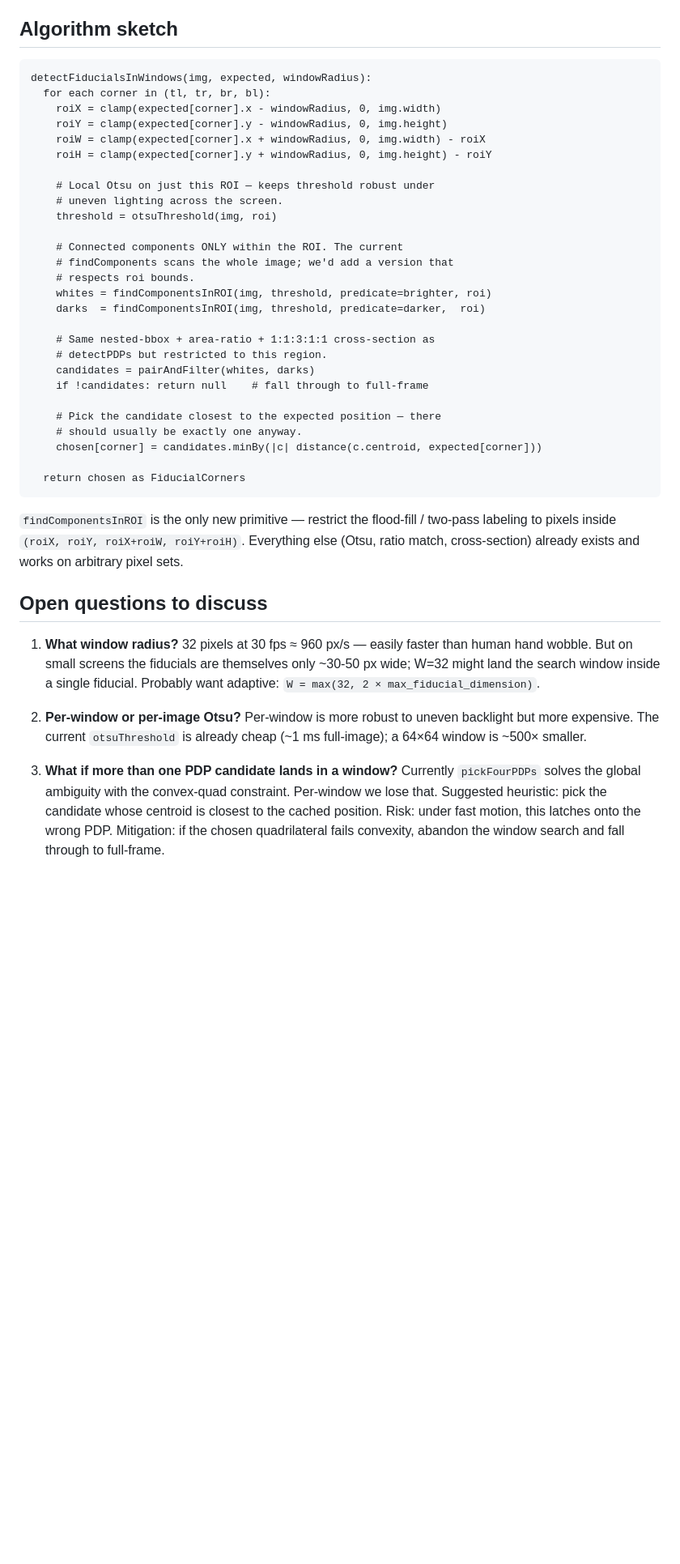
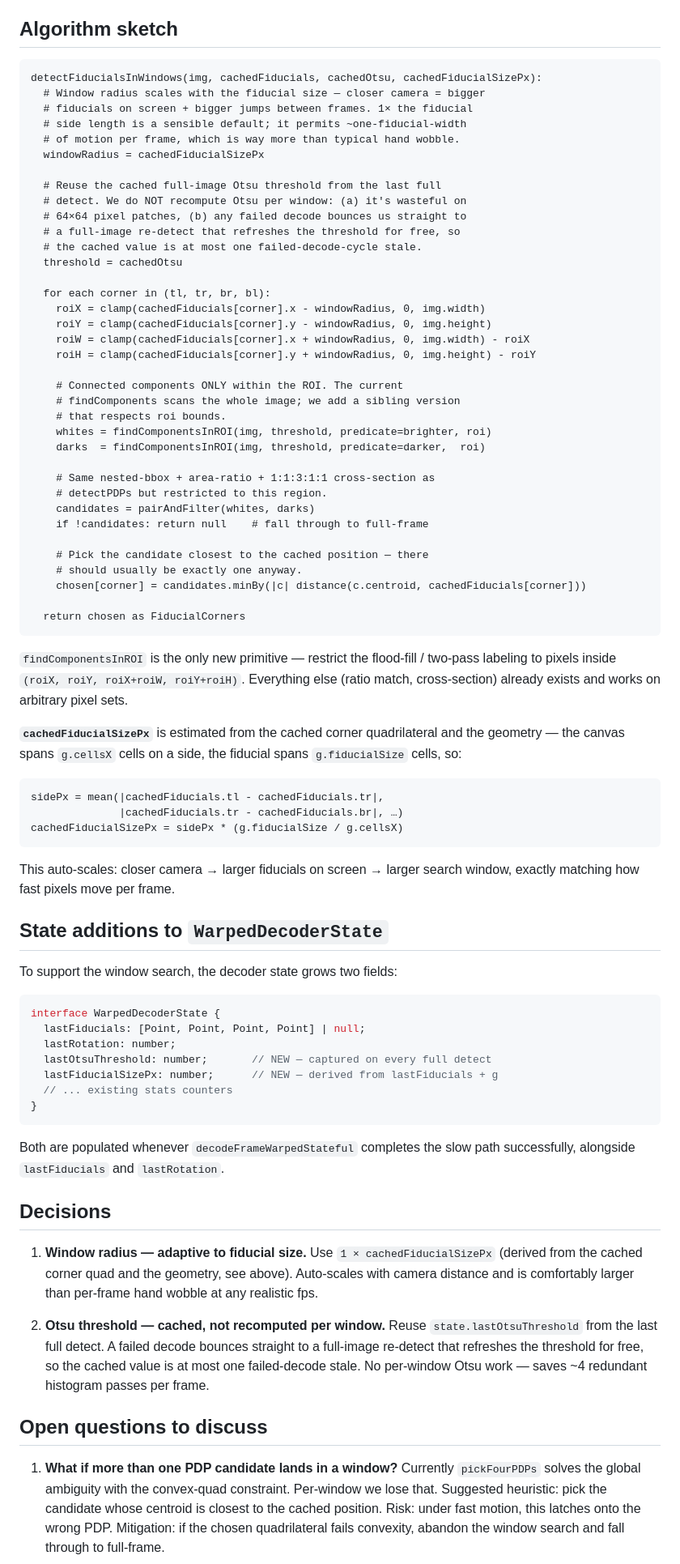
Before and after one commit to sebasv/photophone, a Markdown page: docs/INCREMENTAL-DETECTION.md, the part around one of its changes. Shown at 81% size. Drawn GitHub-style; blank space fills up the shorter version.

Commit message:
design: resolve Otsu + window-radius questions on window-search
Two of the four open questions in the design doc are now decided:

1. **Window radius — fiducial-relative, not fixed.** Use 1× the cached
   fiducial side length, derived from the cached corner quad and the
   geometry (`sidePx × fiducialSize / cellsX`). Auto-scales with
   camera distance: closer camera → bigger fiducials on screen →
   bigger search window, exactly matching how fast pixels move per
   frame. Fixed-32-px windows would either be a tiny fraction of a
   close-up fiducial or way too small at distance.

2. **Otsu — cached on the decoder state, not recomputed per window.**
   Reuse `state.lastOtsuThreshold` captured during the last full
   detect. The cached value is at most one failed-decode-cycle stale,
   because any decode failure already bounces us back to a full-image
   re-detect that refreshes Otsu for free. Saves ~4 redundant
   histogram passes per frame for a value we already had.

Implications for `WarpedDecoderState`:

  + lastOtsuThreshold      // captured on every full detect
  + lastFiducialSizePx      // derived from the cached quad

Both populated when the slow path completes successfully, alongside
the existing `lastFiducials` / `lastRotation`.

The two remaining open questions are sharpened (rather than answered):
- Multi-candidate disambiguation per window — convex-quad fallback if
  the heuristic picks a wrong PDP under fast motion
- Keep-alive eviction — needed to refresh slow-drift Otsu changes; N=30
  is a reasonable default, tunable from PR #32's cachePath telemetry
  once exercised on real cameras

The implementation-sequencing checklist now starts with "extend the
state shape" so the work order's clear when we pick this up.

````diff
--- a/docs/INCREMENTAL-DETECTION.md
+++ b/docs/INCREMENTAL-DETECTION.md
@@ -34,20 +34,29 @@ full-frame fallback to a cheap window scan.
 ## Algorithm sketch
 
 ```
-detectFiducialsInWindows(img, expected, windowRadius):
+detectFiducialsInWindows(img, cachedFiducials, cachedOtsu, cachedFiducialSizePx):
+  # Window radius scales with the fiducial size — closer camera = bigger
+  # fiducials on screen + bigger jumps between frames. 1× the fiducial
+  # side length is a sensible default; it permits ~one-fiducial-width
+  # of motion per frame, which is way more than typical hand wobble.
+  windowRadius = cachedFiducialSizePx
+
+  # Reuse the cached full-image Otsu threshold from the last full
+  # detect. We do NOT recompute Otsu per window: (a) it's wasteful on
+  # 64×64 pixel patches, (b) any failed decode bounces us straight to
+  # a full-image re-detect that refreshes the threshold for free, so
+  # the cached value is at most one failed-decode-cycle stale.
+  threshold = cachedOtsu
+
   for each corner in (tl, tr, br, bl):
-    roiX = clamp(expected[corner].x - windowRadius, 0, img.width)
-    roiY = clamp(expected[corner].y - windowRadius, 0, img.height)
-    roiW = clamp(expected[corner].x + windowRadius, 0, img.width) - roiX
-    roiH = clamp(expected[corner].y + windowRadius, 0, img.height) - roiY
-
-    # Local Otsu on just this ROI — keeps threshold robust under
-    # uneven lighting across the screen.
-    threshold = otsuThreshold(img, roi)
+    roiX = clamp(cachedFiducials[corner].x - windowRadius, 0, img.width)
+    roiY = clamp(cachedFiducials[corner].y - windowRadius, 0, img.height)
+    roiW = clamp(cachedFiducials[corner].x + windowRadius, 0, img.width) - roiX
+    roiH = clamp(cachedFiducials[corner].y + windowRadius, 0, img.height) - roiY
 
     # Connected components ONLY within the ROI. The current
-    # findComponents scans the whole image; we'd add a version that
-    # respects roi bounds.
+    # findComponents scans the whole image; we add a sibling version
+    # that respects roi bounds.
     whites = findComponentsInROI(img, threshold, predicate=brighter, roi)
     darks  = findComponentsInROI(img, threshold, predicate=darker,  roi)
 
@@ -56,31 +65,65 @@ detectFiducialsInWindows(img, expected, windowRadius):
     candidates = pairAndFilter(whites, darks)
     if !candidates: return null    # fall through to full-frame
 
-    # Pick the candidate closest to the expected position — there
+    # Pick the candidate closest to the cached position — there
     # should usually be exactly one anyway.
-    chosen[corner] = candidates.minBy(|c| distance(c.centroid, expected[corner]))
+    chosen[corner] = candidates.minBy(|c| distance(c.centroid, cachedFiducials[corner]))
 
   return chosen as FiducialCorners
 ```
 
 `findComponentsInROI` is the only new primitive — restrict the
 flood-fill / two-pass labeling to pixels inside `(roiX, roiY, roiX+roiW,
-roiY+roiH)`. Everything else (Otsu, ratio match, cross-section) already
+roiY+roiH)`. Everything else (ratio match, cross-section) already
 exists and works on arbitrary pixel sets.
+
+**`cachedFiducialSizePx`** is estimated from the cached corner
+quadrilateral and the geometry — the canvas spans `g.cellsX` cells on a
+side, the fiducial spans `g.fiducialSize` cells, so:
+
+```
+sidePx = mean(|cachedFiducials.tl - cachedFiducials.tr|,
+              |cachedFiducials.tr - cachedFiducials.br|, …)
+cachedFiducialSizePx = sidePx * (g.fiducialSize / g.cellsX)
+```
+
+This auto-scales: closer camera → larger fiducials on screen → larger
+search window, exactly matching how fast pixels move per frame.
+
+## State additions to `WarpedDecoderState`
+
+To support the window search, the decoder state grows two fields:
+
+```ts
+interface WarpedDecoderState {
+  lastFiducials: [Point, Point, Point, Point] | null;
+  lastRotation: number;
+  lastOtsuThreshold: number;       // NEW — captured on every full detect
+  lastFiducialSizePx: number;      // NEW — derived from lastFiducials + g
+  // ... existing stats counters
+}
+```
+
+Both are populated whenever `decodeFrameWarpedStateful` completes the
+slow path successfully, alongside `lastFiducials` and `lastRotation`.
+
+## Decisions
+
+1. **Window radius — adaptive to fiducial size.** Use `1 × cachedFiducialSizePx`
+   (derived from the cached corner quad and the geometry, see above).
+   Auto-scales with camera distance and is comfortably larger than
+   per-frame hand wobble at any realistic fps.
+
+2. **Otsu threshold — cached, not recomputed per window.** Reuse
+   `state.lastOtsuThreshold` from the last full detect. A failed decode
+   bounces straight to a full-image re-detect that refreshes the
+   threshold for free, so the cached value is at most one failed-decode
+   stale. No per-window Otsu work — saves ~4 redundant histogram passes
+   per frame.
 
 ## Open questions to discuss
 
-1. **What window radius?** 32 pixels at 30 fps ≈ 960 px/s — easily faster
-   than human hand wobble. But on small screens the fiducials are
-   themselves only ~30-50 px wide; W=32 might land the search window
-   inside a single fiducial. Probably want adaptive: `W = max(32, 2 ×
-   max_fiducial_dimension)`.
-
-2. **Per-window or per-image Otsu?** Per-window is more robust to
-   uneven backlight but more expensive. The current `otsuThreshold` is
-   already cheap (~1 ms full-image); a 64×64 window is ~500× smaller.
-
-3. **What if more than one PDP candidate lands in a window?** Currently
+1. **What if more than one PDP candidate lands in a window?** Currently
    `pickFourPDPs` solves the global ambiguity with the convex-quad
    constraint. Per-window we lose that. Suggested heuristic: pick the
    candidate whose centroid is closest to the cached position. Risk:
````
Also changed, not shown: other parts of docs/INCREMENTAL-DETECTION.md (+30 -12 lines).
